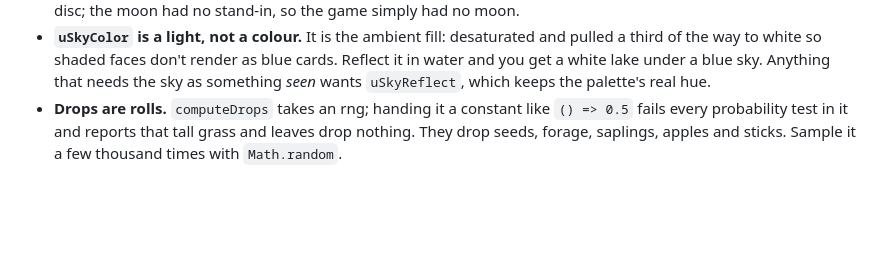
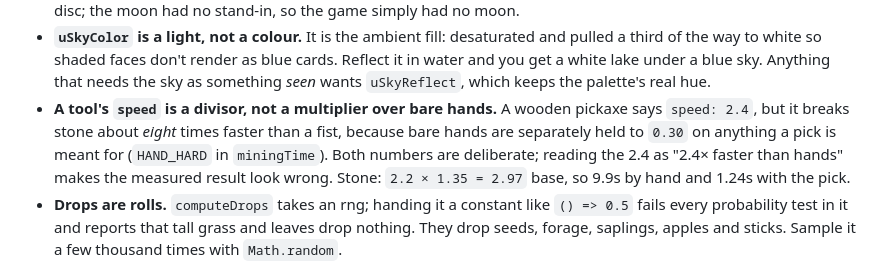
Before and after one commit to watchmedash/dashland, a Markdown page: README.md, the part around the change. Rendered like a GitHub page; blank space fills up the shorter version.

Commit message:
Note that a tool's speed stat is a divisor, not a multiplier
Measured a wooden pickaxe breaking stone about eight times faster than a
fist and went looking for the bug, because the item says speed 2.4. There
isn't one: bare hands are separately held to 0.30 on anything a pick is
meant for, so the ratio is 2.4/0.30 and both numbers are deliberate.

Recording it because the next person to measure it will reach for the same
wrong conclusion, and the arithmetic is easy to state.

Co-Authored-By: Claude Opus 5 (1M context) <noreply@anthropic.com>
Claude-Session: https://claude.ai/code/session_01Wq591YL54sriTGxyB2SF1D

```diff
--- a/README.md
+++ b/README.md
@@ -137,6 +137,12 @@ it *says*.
   cards. Reflect it in water and you get a white lake under a blue sky. Anything
   that needs the sky as something *seen* wants `uSkyReflect`, which keeps the
   palette's real hue.
+- **A tool's `speed` is a divisor, not a multiplier over bare hands.** A wooden
+  pickaxe says `speed: 2.4`, but it breaks stone about *eight* times faster than
+  a fist, because bare hands are separately held to `0.30` on anything a pick is
+  meant for (`HAND_HARD` in `miningTime`). Both numbers are deliberate; reading
+  the 2.4 as "2.4× faster than hands" makes the measured result look wrong.
+  Stone: `2.2 × 1.35 = 2.97` base, so 9.9s by hand and 1.24s with the pick.
 - **Drops are rolls.** `computeDrops` takes an rng; handing it a constant like
   `() => 0.5` fails every probability test in it and reports that tall grass and
   leaves drop nothing. They drop seeds, forage, saplings, apples and sticks.
```
